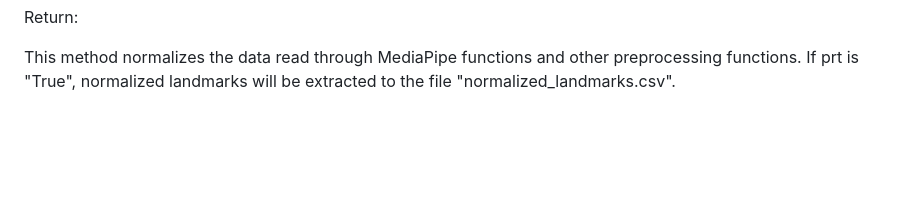
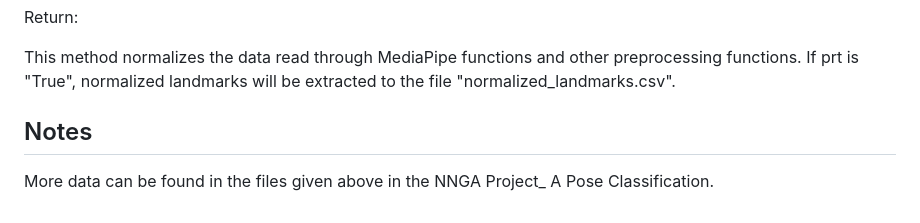
Before and after one commit to nuhfurkan/human-pose-classification, a Markdown page: README.md, the part around the change. GitHub-like rendering; blank space fills up the shorter version.

```diff
--- a/README.md
+++ b/README.md
@@ -177,3 +177,7 @@ mpprocess file contains the class of MPObject. MPObject class has the following
    Return:
 
    This method normalizes the data read through MediaPipe functions and other preprocessing functions. If prt is "True", normalized landmarks will be extracted to the file "normalized_landmarks.csv".
+
+## Notes
+
+More data can be found in the files given above in the NNGA Project_ A Pose Classification.
```
